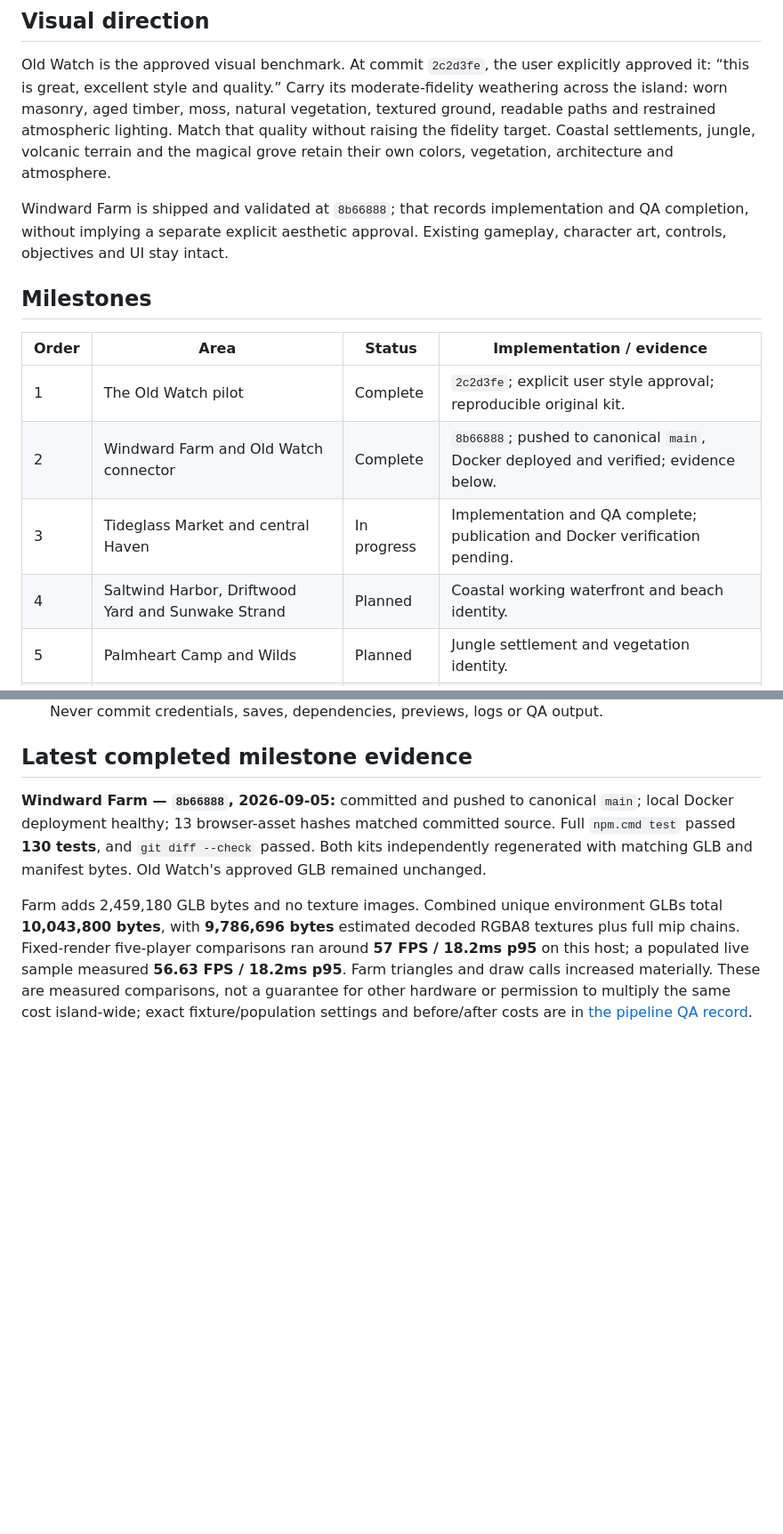
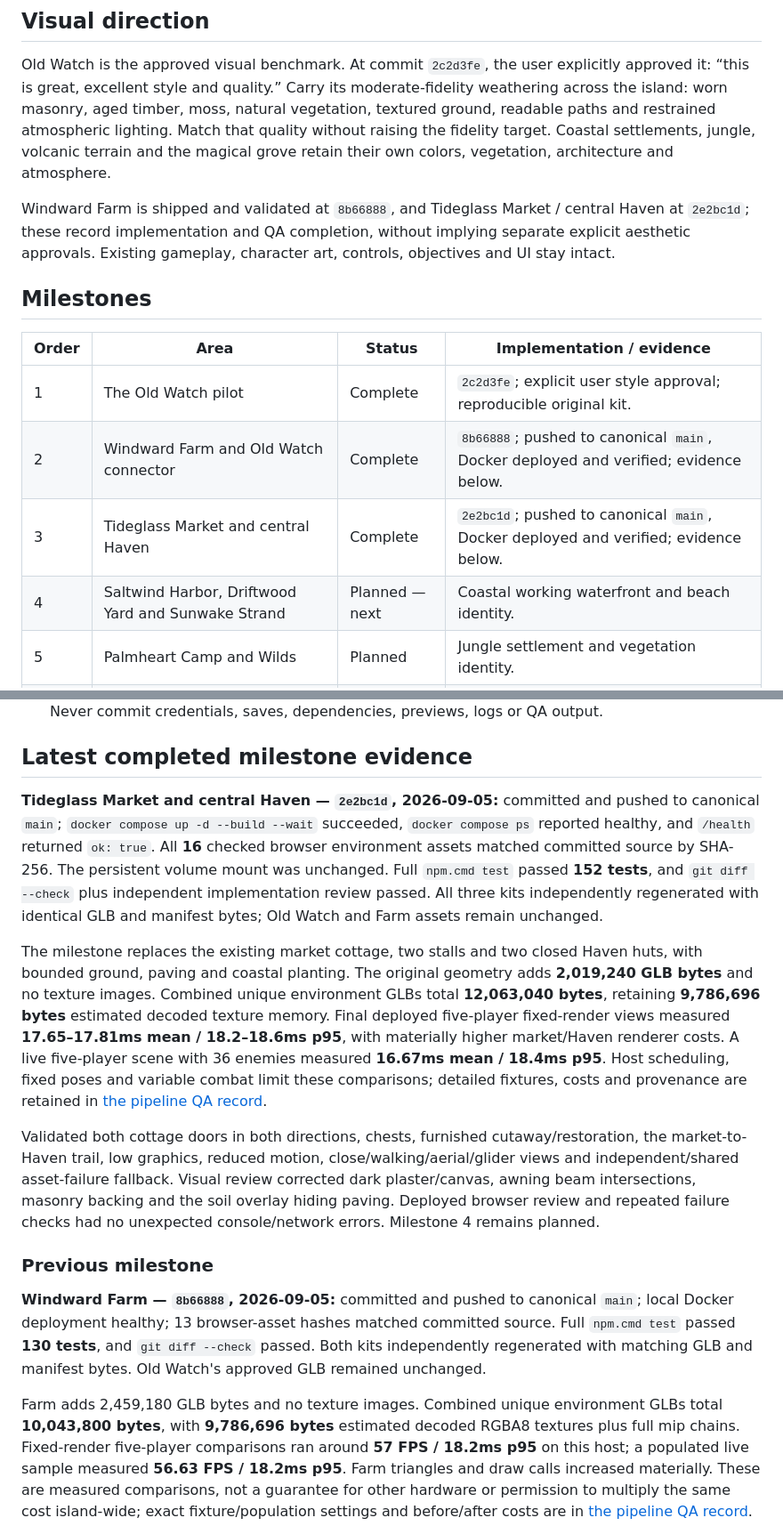
Before and after one commit to kruppenb/Skywake_Isles, a Markdown page: docs/ENVIRONMENT_ROLLOUT.md, 2 parts joined by grey strips. Shown at 89% size. Drawn GitHub-style; blank space fills up the shorter version.

```diff
--- a/docs/ENVIRONMENT_ROLLOUT.md
+++ b/docs/ENVIRONMENT_ROLLOUT.md
@@ -6,7 +6,7 @@ This is the authoritative progress tracker for the environment rollout. With thi
 
 Old Watch is the approved visual benchmark. At commit `2c2d3fe`, the user explicitly approved it: “this is great, excellent style and quality.” Carry its moderate-fidelity weathering across the island: worn masonry, aged timber, moss, natural vegetation, textured ground, readable paths and restrained atmospheric lighting. Match that quality without raising the fidelity target. Coastal settlements, jungle, volcanic terrain and the magical grove retain their own colors, vegetation, architecture and atmosphere.
 
-Windward Farm is shipped and validated at `8b66888`; that records implementation and QA completion, without implying a separate explicit aesthetic approval. Existing gameplay, character art, controls, objectives and UI stay intact.
+Windward Farm is shipped and validated at `8b66888`, and Tideglass Market / central Haven at `2e2bc1d`; these record implementation and QA completion, without implying separate explicit aesthetic approvals. Existing gameplay, character art, controls, objectives and UI stay intact.
 
 ## Milestones
 
@@ -14,8 +14,8 @@ Windward Farm is shipped and validated at `8b66888`; that records implementation
 | --- | --- | --- | --- |
 | 1 | The Old Watch pilot | Complete | `2c2d3fe`; explicit user style approval; reproducible original kit. |
 | 2 | Windward Farm and Old Watch connector | Complete | `8b66888`; pushed to canonical `main`, Docker deployed and verified; evidence below. |
-| 3 | Tideglass Market and central Haven | In progress | Implementation and QA complete; publication and Docker verification pending. |
-| 4 | Saltwind Harbor, Driftwood Yard and Sunwake Strand | Planned | Coastal working waterfront and beach identity. |
+| 3 | Tideglass Market and central Haven | Complete | `2e2bc1d`; pushed to canonical `main`, Docker deployed and verified; evidence below. |
+| 4 | Saltwind Harbor, Driftwood Yard and Sunwake Strand | Planned — next | Coastal working waterfront and beach identity. |
 | 5 | Palmheart Camp and Wilds | Planned | Jungle settlement and vegetation identity. |
 | 6 | Cinderworks and Emberpeak | Planned | Volcanic architecture, terrain and atmosphere. |
 | 7 | Moonwatch and Moonbloom | Planned | Magical grove architecture, vegetation and atmosphere. |
@@ -74,6 +72,14 @@ Read [ENVIRONMENT_PIPELINE.md](ENVIRONMENT_PIPELINE.md) for the detailed asset c
 
 ## Latest completed milestone evidence
 
+**Tideglass Market and central Haven — `2e2bc1d`, 2026-09-05:** committed and pushed to canonical `main`; `docker compose up -d --build --wait` succeeded, `docker compose ps` reported healthy, and `/health` returned `ok: true`. All **16** checked browser environment assets matched committed source by SHA-256. The persistent volume mount was unchanged. Full `npm.cmd test` passed **152 tests**, and `git diff --check` plus independent implementation review passed. All three kits independently regenerated with identical GLB and manifest bytes; Old Watch and Farm assets remain unchanged.
+
+The milestone replaces the existing market cottage, two stalls and two closed Haven huts, with bounded ground, paving and coastal planting. The original geometry adds **2,019,240 GLB bytes** and no texture images. Combined unique environment GLBs total **12,063,040 bytes**, retaining **9,786,696 bytes** estimated decoded texture memory. Final deployed five-player fixed-render views measured **17.65–17.81ms mean / 18.2–18.6ms p95**, with materially higher market/Haven renderer costs. A live five-player scene with 36 enemies measured **16.67ms mean / 18.4ms p95**. Host scheduling, fixed poses and variable combat limit these comparisons; detailed fixtures, costs and provenance are retained in [the pipeline QA record](ENVIRONMENT_PIPELINE.md#tideglass-implementation-qa--2026-09-05).
+
+Validated both cottage doors in both directions, chests, furnished cutaway/restoration, the market-to-Haven trail, low graphics, reduced motion, close/walking/aerial/glider views and independent/shared asset-failure fallback. Visual review corrected dark plaster/canvas, awning beam intersections, masonry backing and the soil overlay hiding paving. Deployed browser review and repeated failure checks had no unexpected console/network errors. Milestone 4 remains planned.
+
+### Previous milestone
+
 **Windward Farm — `8b66888`, 2026-09-05:** committed and pushed to canonical `main`; local Docker deployment healthy; 13 browser-asset hashes matched committed source. Full `npm.cmd test` passed **130 tests**, and `git diff --check` passed. Both kits independently regenerated with matching GLB and manifest bytes. Old Watch's approved GLB remained unchanged.
 
 Farm adds 2,459,180 GLB bytes and no texture images. Combined unique environment GLBs total **10,043,800 bytes**, with **9,786,696 bytes** estimated decoded RGBA8 textures plus full mip chains. Fixed-render five-player comparisons ran around **57 FPS / 18.2ms p95** on this host; a populated live sample measured **56.63 FPS / 18.2ms p95**. Farm triangles and draw calls increased materially. These are measured comparisons, not a guarantee for other hardware or permission to multiply the same cost island-wide; exact fixture/population settings and before/after costs are in [the pipeline QA record](ENVIRONMENT_PIPELINE.md#windward-farm-milestone-qa--2026-09-05).
```
Also changed, not shown: other parts of docs/ENVIRONMENT_ROLLOUT.md (+10 -12 lines), docs/ENVIRONMENT_PIPELINE.md (+10 -8 lines).
